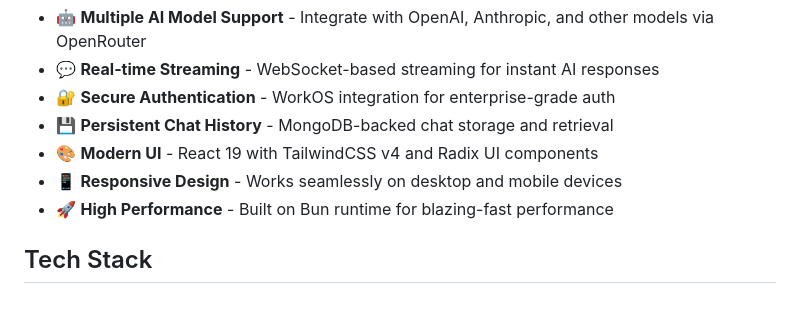
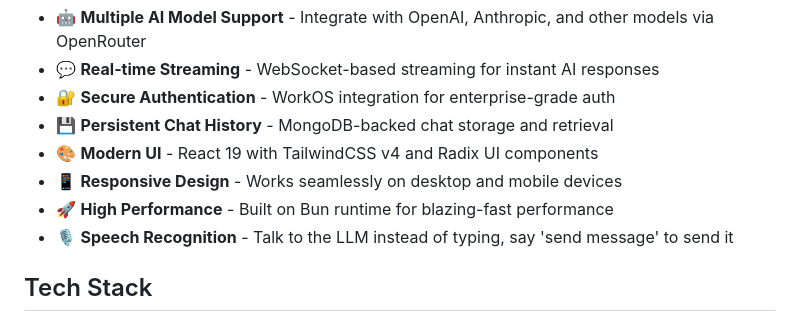
Before and after one commit to zachlankton/zwc-chat, a Markdown page: README.md, the part around the change. GitHub-like rendering.

Commit message:
add speech recognition feature to readme

```diff
--- a/README.md
+++ b/README.md
@@ -11,6 +11,7 @@ A modern, real-time chat application with AI integration, built with Bun, React,
 - 🎨 **Modern UI** - React 19 with TailwindCSS v4 and Radix UI components
 - 📱 **Responsive Design** - Works seamlessly on desktop and mobile devices
 - 🚀 **High Performance** - Built on Bun runtime for blazing-fast performance
+- 🎙️ **Speech Recognition** - Talk to the LLM instead of typing, say 'send message' to send it
 
 ## Tech Stack
 
```
